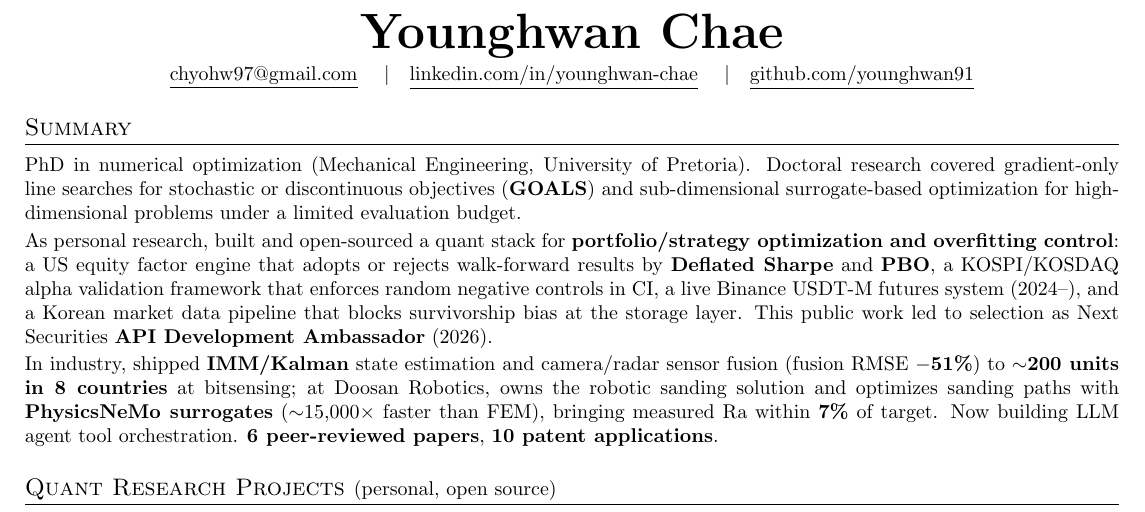
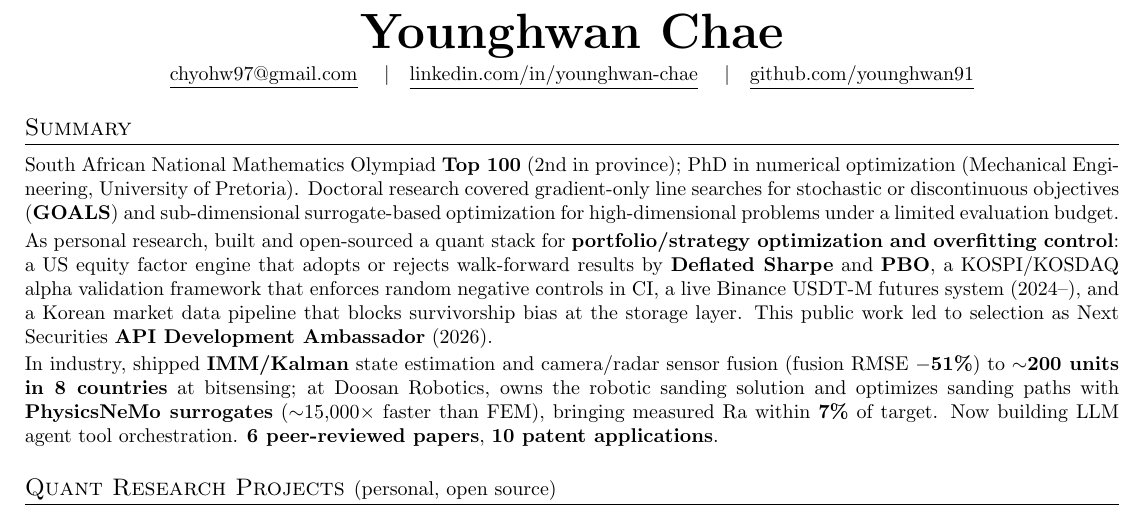
Before and after one commit to younghwan91/resume, a LaTeX CV (quant/en/resume.tex): part of page 1 of 4, cut so that both start at the same text. Compiled offline with pdfLaTeX.

Commit message:
docs(resume): 퀀트판 요약 첫 문장에 수학 올림피아드 Top 100 추가
Co-Authored-By: Claude Opus 5.5 <noreply@anthropic.com>

```diff
--- a/quant/en/resume.tex
+++ b/quant/en/resume.tex
@@ -88,7 +88,7 @@
 %-----------SUMMARY-----------
 \section{Summary}
 \small{
-PhD in numerical optimization (Mechanical Engineering, University of Pretoria). Doctoral research covered gradient-only line searches for stochastic or discontinuous objectives (\textbf{GOALS}) and sub-dimensional surrogate-based optimization for high-dimensional problems under a limited evaluation budget.
+South African National Mathematics Olympiad \textbf{Top 100} (2nd in province); PhD in numerical optimization (Mechanical Engineering, University of Pretoria). Doctoral research covered gradient-only line searches for stochastic or discontinuous objectives (\textbf{GOALS}) and sub-dimensional surrogate-based optimization for high-dimensional problems under a limited evaluation budget.
 
 \vspace{2pt}\noindent As personal research, built and open-sourced a quant stack for \textbf{portfolio/strategy optimization and overfitting control}: a US equity factor engine that adopts or rejects walk-forward results by \textbf{Deflated Sharpe} and \textbf{PBO}, a KOSPI/KOSDAQ alpha validation framework that enforces random negative controls in CI, a live Binance USDT-M futures system (2024--), and a Korean market data pipeline that blocks survivorship bias at the storage layer. This public work led to selection as Next Securities \textbf{API Development Ambassador} (2026).
 
```
Also changed, not shown: quant/ko/resume.tex (+1 -1 lines).
